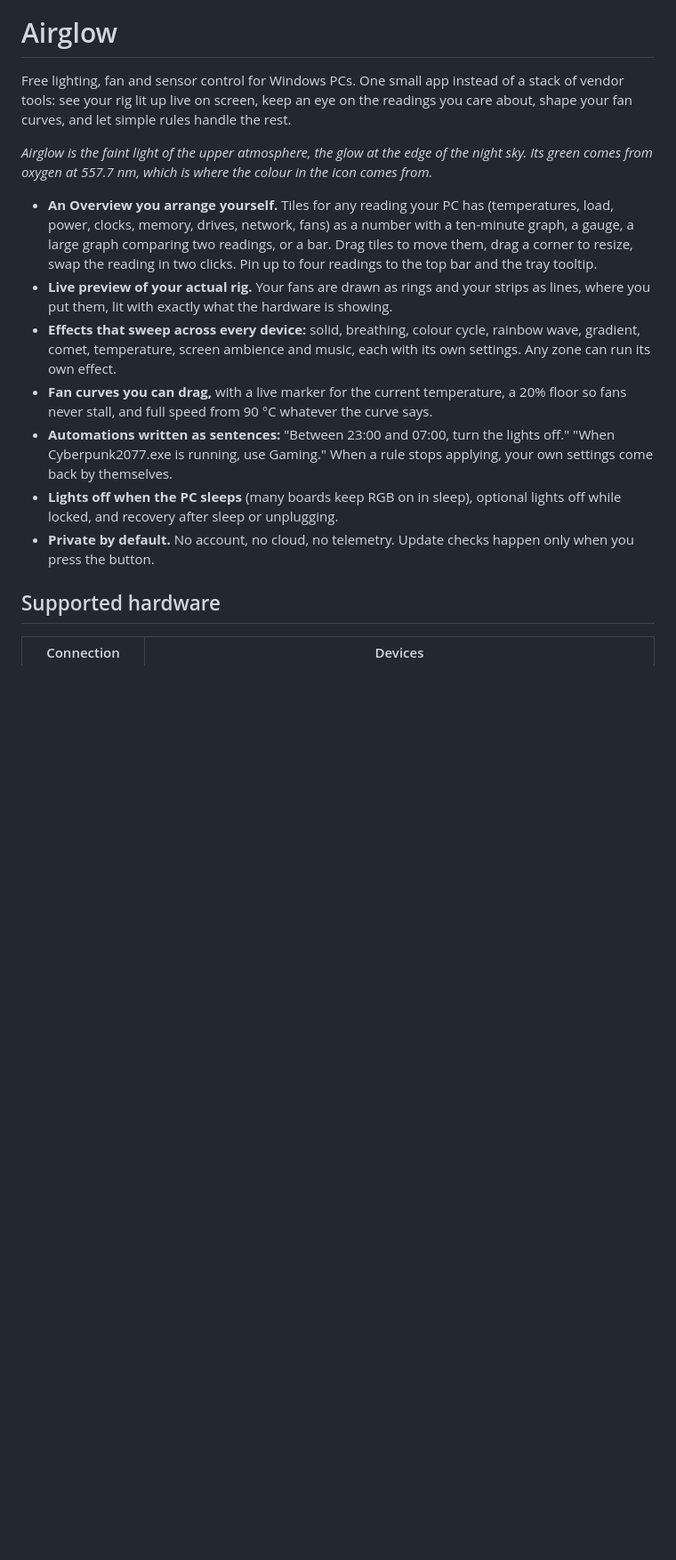
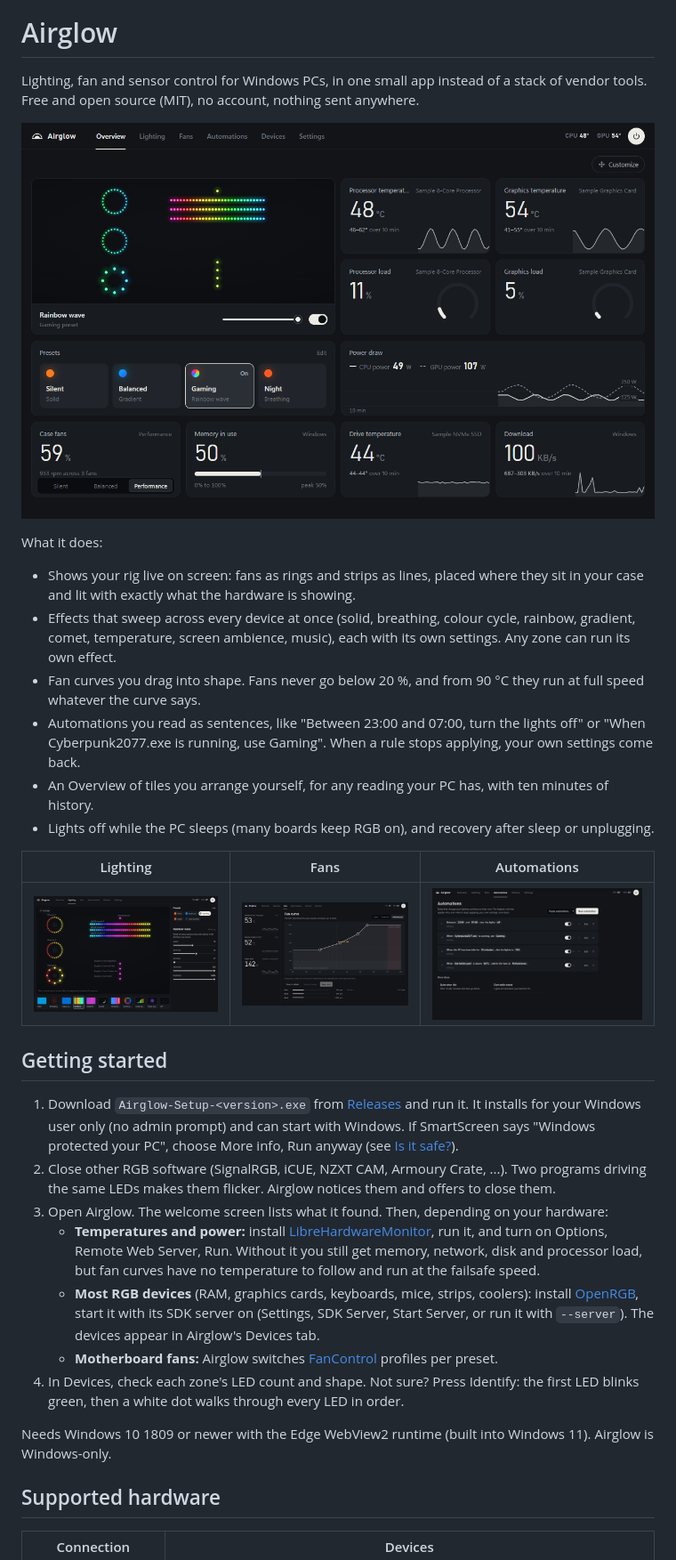
Before and after one commit to Heavenlystorm/airglow, a Markdown page: README.md, the part around one of its changes. Shown at 89% size. GitHub-like rendering; pictures changed too: docs/screenshots/automations.png (added), docs/screenshots/fans.png (added), docs/screenshots/lighting.png (added); blank space fills up the shorter version.

```diff
--- a/README.md
+++ b/README.md
@@ -2,28 +2,45 @@
 
 # Airglow
 
-Free lighting, fan and sensor control for Windows PCs. One small app instead of a stack of vendor tools: see your
-rig lit up live on screen, keep an eye on the readings you care about, shape your fan curves, and let simple rules
-handle the rest.
+Lighting, fan and sensor control for Windows PCs, in one small app instead of a stack of vendor tools. Free and open
+source (MIT), no account, nothing sent anywhere.
 
-*Airglow is the faint light of the upper atmosphere, the glow at the edge of the night sky. Its green comes from
-oxygen at 557.7 nm, which is where the colour in the icon comes from.*
+![The Overview: a live preview of the lighting, temperatures, load, power and fans](docs/screenshots/overview.png)
 
-- **An Overview you arrange yourself.** Tiles for any reading your PC has (temperatures, load, power, clocks,
-  memory, drives, network, fans) as a number with a ten-minute graph, a gauge, a large graph comparing two
-  readings, or a bar. Drag tiles to move them, drag a corner to resize, swap the reading in two clicks. Pin up to
-  four readings to the top bar and the tray tooltip.
-- **Live preview of your actual rig.** Your fans are drawn as rings and your strips as lines, where you put them,
-  lit with exactly what the hardware is showing.
-- **Effects that sweep across every device:** solid, breathing, colour cycle, rainbow wave, gradient, comet,
-  temperature, screen ambience and music, each with its own settings. Any zone can run its own effect.
-- **Fan curves you can drag,** with a live marker for the current temperature, a 20% floor so fans never stall,
-  and full speed from 90 °C whatever the curve says.
-- **Automations written as sentences:** "Between 23:00 and 07:00, turn the lights off." "When Cyberpunk2077.exe is
-  running, use Gaming." When a rule stops applying, your own settings come back by themselves.
-- **Lights off when the PC sleeps** (many boards keep RGB on in sleep), optional lights off while locked, and
-  recovery after sleep or unplugging.
-- **Private by default.** No account, no cloud, no telemetry. Update checks happen only when you press the button.
+What it does:
+- Shows your rig live on screen: fans as rings and strips as lines, placed where they sit in your case and lit with
+  exactly what the hardware is showing.
+- Effects that sweep across every device at once (solid, breathing, colour cycle, rainbow, gradient, comet,
+  temperature, screen ambience, music), each with its own settings. Any zone can run its own effect.
+- Fan curves you drag into shape. Fans never go below 20 %, and from 90 °C they run at full speed whatever the
+  curve says.
+- Automations you read as sentences, like "Between 23:00 and 07:00, turn the lights off" or "When
+  Cyberpunk2077.exe is running, use Gaming". When a rule stops applying, your own settings come back.
+- An Overview of tiles you arrange yourself, for any reading your PC has, with ten minutes of history.
+- Lights off while the PC sleeps (many boards keep RGB on), and recovery after sleep or unplugging.
+
+| Lighting | Fans | Automations |
+|---|---|---|
+| ![Lighting](docs/screenshots/lighting.png) | ![Fans](docs/screenshots/fans.png) | ![Automations](docs/screenshots/automations.png) |
+
+## Getting started
+1. Download `Airglow-Setup-<version>.exe` from [Releases](../../releases) and run it. It installs for your Windows
+   user only (no admin prompt) and can start with Windows. If SmartScreen says "Windows protected your PC", choose
+   More info, Run anyway (see [Is it safe?](#is-it-safe)).
+2. Close other RGB software (SignalRGB, iCUE, NZXT CAM, Armoury Crate, ...). Two programs driving the same LEDs
+   makes them flicker. Airglow notices them and offers to close them.
+3. Open Airglow. The welcome screen lists what it found. Then, depending on your hardware:
+   - **Temperatures and power:** install [LibreHardwareMonitor](https://github.com/LibreHardwareMonitor/LibreHardwareMonitor),
+     run it, and turn on Options, Remote Web Server, Run. Without it you still get memory, network, disk and
+     processor load, but fan curves have no temperature to follow and run at the failsafe speed.
+   - **Most RGB devices** (RAM, graphics cards, keyboards, mice, strips, coolers): install
+     [OpenRGB](https://openrgb.org), start it with its SDK server on (Settings, SDK Server, Start Server, or run it
+     with `--server`). The devices appear in Airglow's Devices tab.
+   - **Motherboard fans:** Airglow switches [FanControl](https://getfancontrol.com) profiles per preset.
+4. In Devices, check each zone's LED count and shape. Not sure? Press Identify: the first LED blinks green, then a
+   white dot walks through every LED in order.
+
+Needs Windows 10 1809 or newer with the Edge WebView2 runtime (built into Windows 11). Airglow is Windows-only.
 
 ## Supported hardware
 | Connection | Devices |
```
Also changed, not shown: other parts of README.md (+52 -29 lines), CHANGELOG.md (added, +19 -0 lines), CONTRIBUTING.md (added, +50 -0 lines), SECURITY.md (added, +17 -0 lines), docs/RELEASING.md (added, +24 -0 lines), 5 other files.
